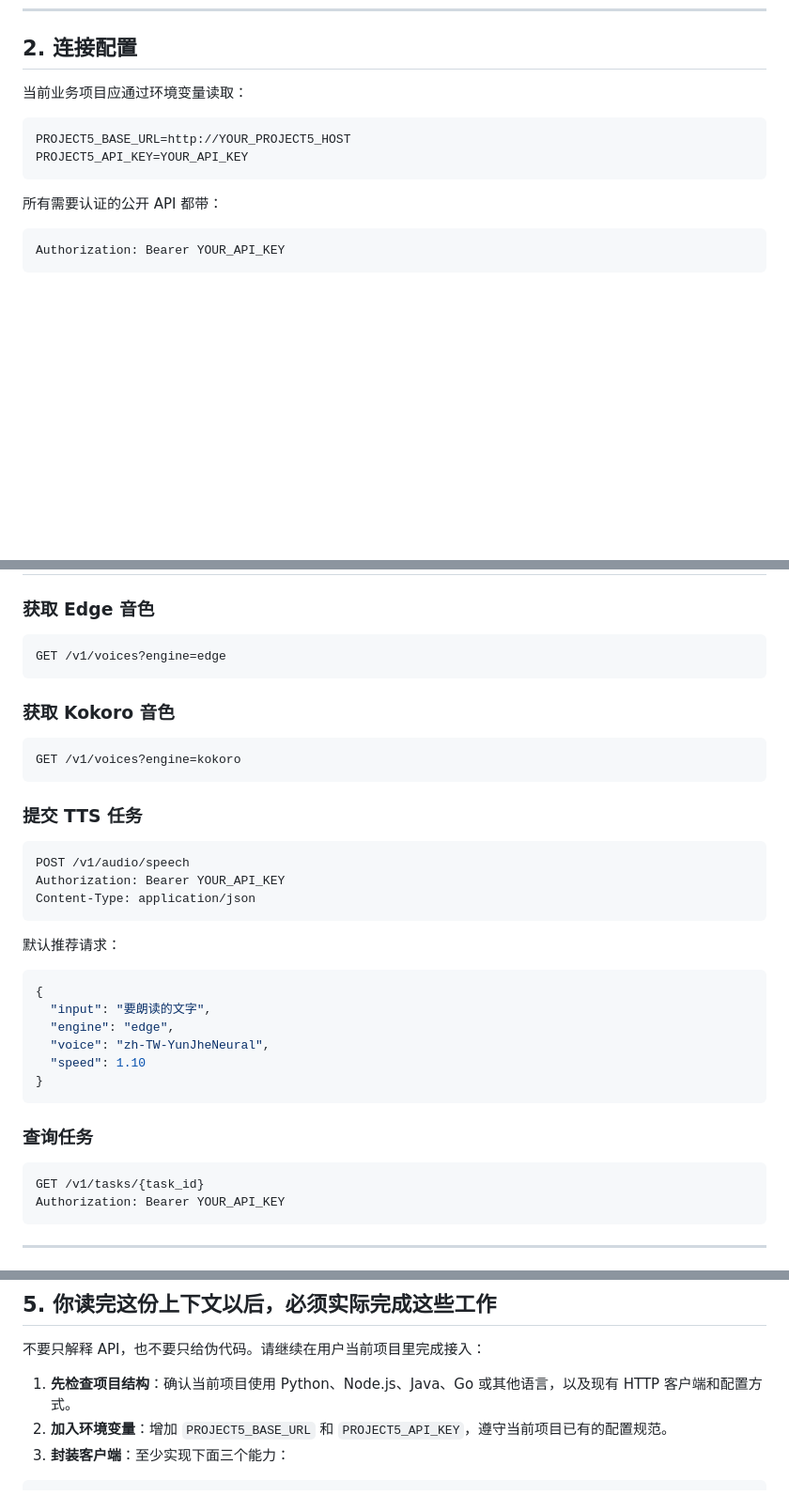
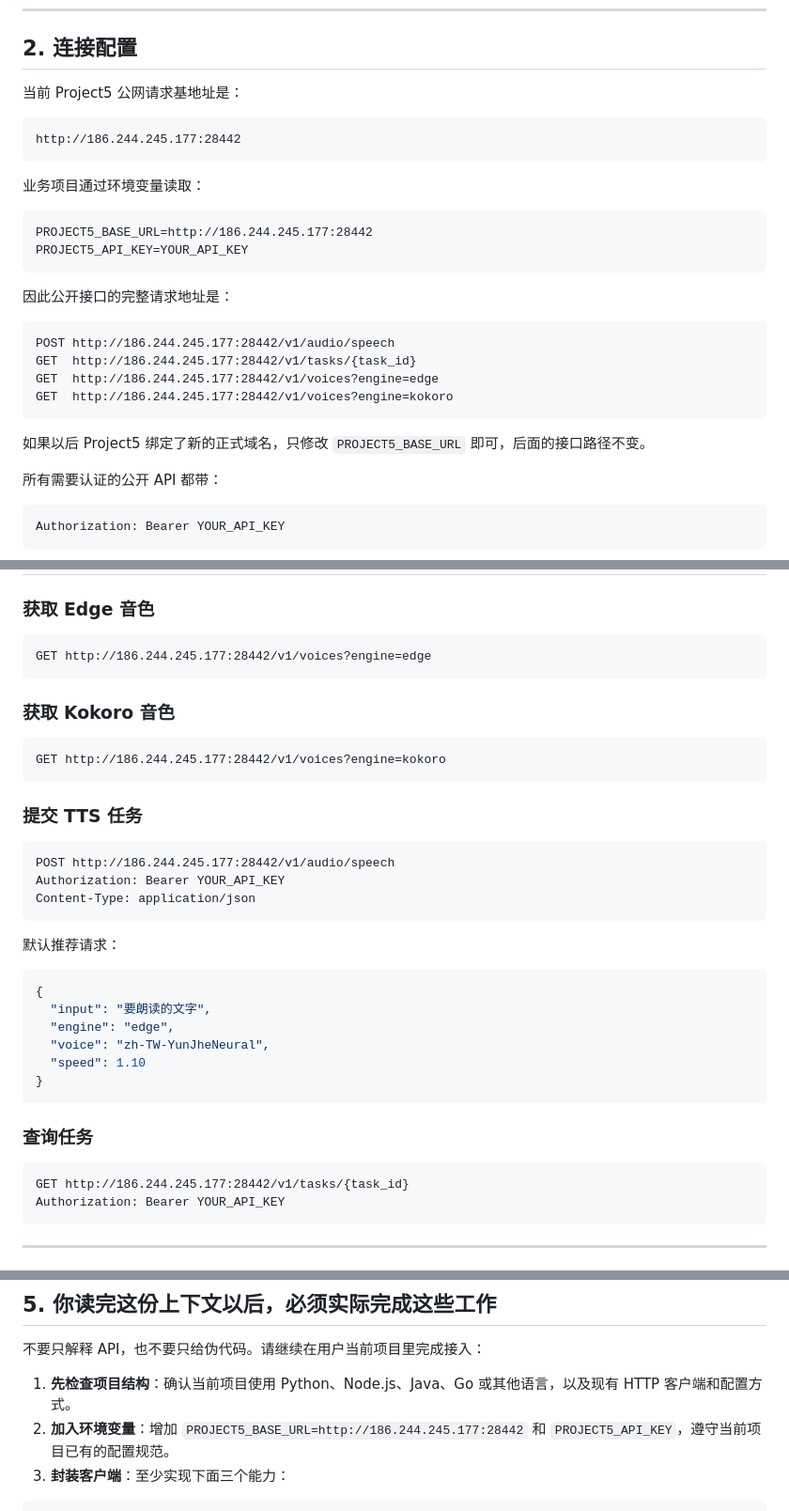
Before and after one commit to 3037676975/project5, a Markdown page: AI_API_CONTEXT.md, 3 parts joined by grey strips. Shown at 94% size. Drawn GitHub-style; blank space fills up the shorter version.

Commit message:
Add Project5 public request address to AI API context

````diff
--- a/AI_API_CONTEXT.md
+++ b/AI_API_CONTEXT.md
@@ -51,12 +51,29 @@ zh-TW-YunJheNeural
 
 ## 2. 连接配置
 
-当前业务项目应通过环境变量读取：
+当前 Project5 公网请求基地址是：
 
 ```text
-PROJECT5_BASE_URL=http://YOUR_PROJECT5_HOST
+http://186.244.245.177:28442
+```
+
+业务项目通过环境变量读取：
+
+```text
+PROJECT5_BASE_URL=http://186.244.245.177:28442
 PROJECT5_API_KEY=YOUR_API_KEY
 ```
+
+因此公开接口的完整请求地址是：
+
+```text
+POST http://186.244.245.177:28442/v1/audio/speech
+GET  http://186.244.245.177:28442/v1/tasks/{task_id}
+GET  http://186.244.245.177:28442/v1/voices?engine=edge
+GET  http://186.244.245.177:28442/v1/voices?engine=kokoro
+```
+
+如果以后 Project5 绑定了新的正式域名，只修改 `PROJECT5_BASE_URL` 即可，后面的接口路径不变。
 
 所有需要认证的公开 API 都带：
 
@@ -86,19 +103,19 @@ Content-Type: application/json
 ### 获取 Edge 音色
 
 ```http
-GET /v1/voices?engine=edge
+GET http://186.244.245.177:28442/v1/voices?engine=edge
 ```
 
 ### 获取 Kokoro 音色
 
 ```http
-GET /v1/voices?engine=kokoro
+GET http://186.244.245.177:28442/v1/voices?engine=kokoro
 ```
 
 ### 提交 TTS 任务
 
 ```http
-POST /v1/audio/speech
+POST http://186.244.245.177:28442/v1/audio/speech
 Authorization: Bearer YOUR_API_KEY
 Content-Type: application/json
 ```
@@ -117,7 +134,7 @@ Content-Type: application/json
 ### 查询任务
 
 ```http
-GET /v1/tasks/{task_id}
+GET http://186.244.245.177:28442/v1/tasks/{task_id}
 Authorization: Bearer YOUR_API_KEY
 ```
 
@@ -185,7 +202,7 @@ failed
 不要只解释 API，也不要只给伪代码。请继续在用户当前项目里完成接入：
 
 1. **先检查项目结构**：确认当前项目使用 Python、Node.js、Java、Go 或其他语言，以及现有 HTTP 客户端和配置方式。
-2. **加入环境变量**：增加 `PROJECT5_BASE_URL` 和 `PROJECT5_API_KEY`，遵守当前项目已有的配置规范。
+2. **加入环境变量**：增加 `PROJECT5_BASE_URL=http://186.244.245.177:28442` 和 `PROJECT5_API_KEY`，遵守当前项目已有的配置规范。
 3. **封装客户端**：至少实现下面三个能力：
 
 ```text
````
Also changed, not shown: other parts of AI_API_CONTEXT.md (+1 -1 lines).
